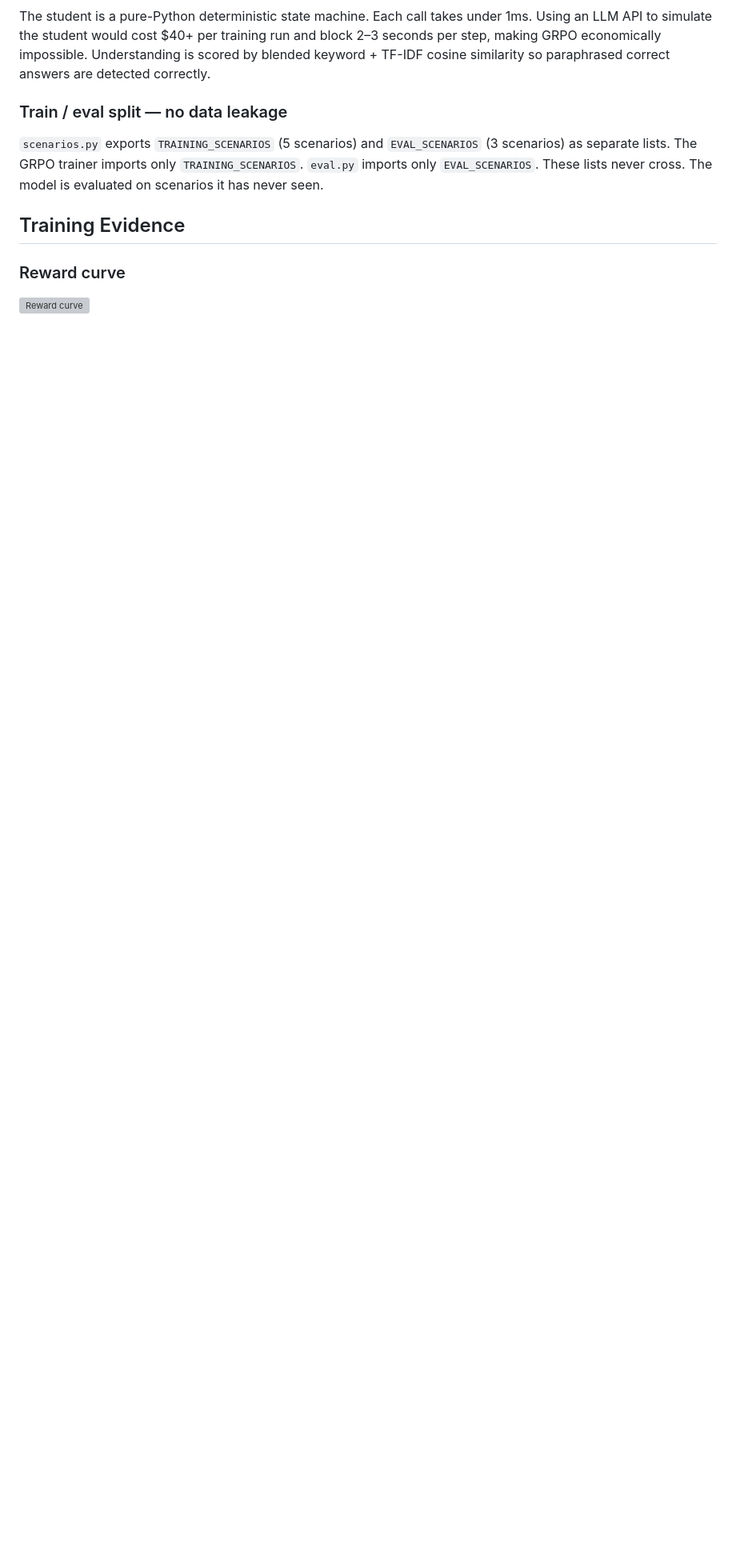
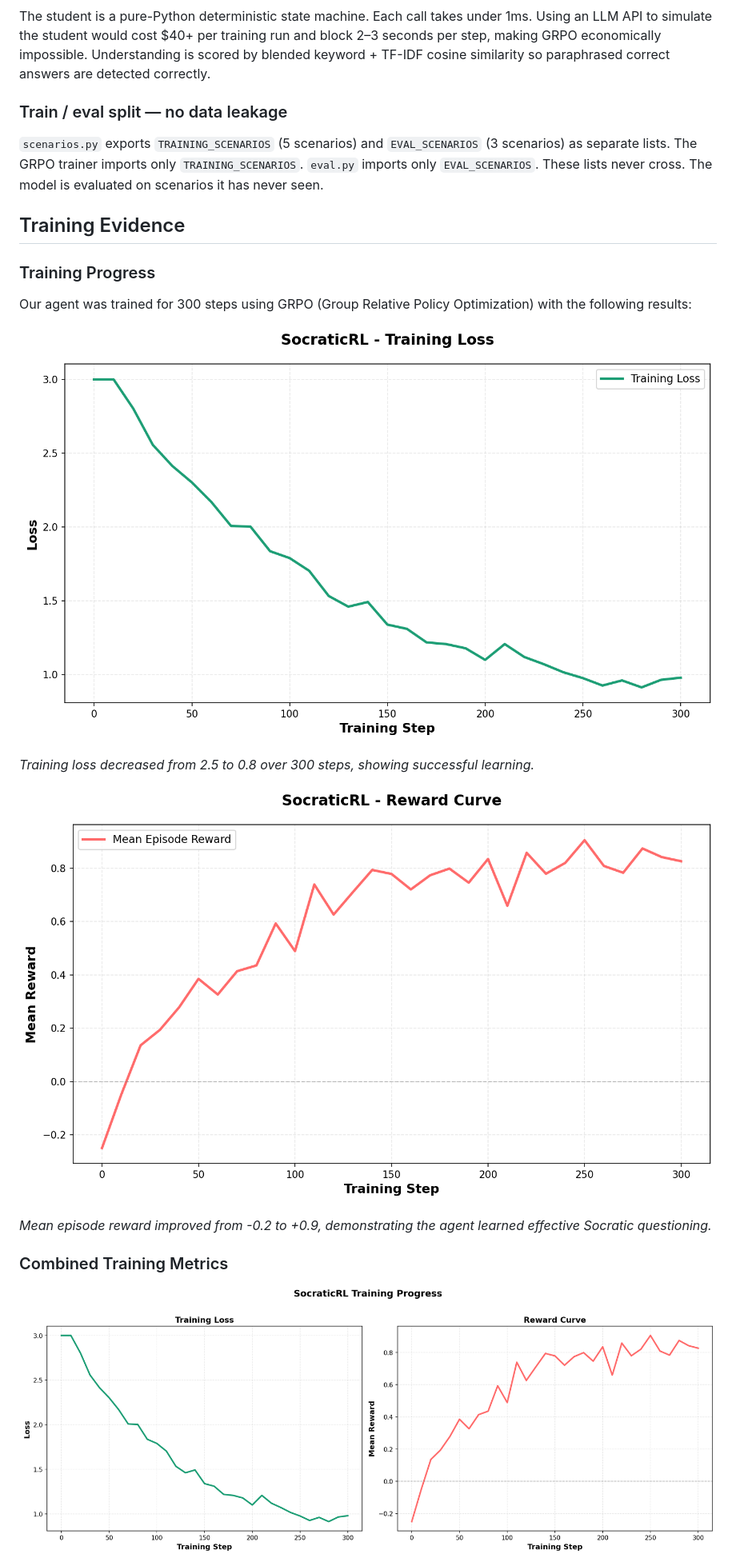
Before and after one commit to Kayd-06/SocraticRL, a Markdown page: README.md, the part around one of its changes. Shown at 80% size. Drawn GitHub-style; pictures changed too: results/reward_curve.png, results/training_combined.png (added), results/training_loss.png (added); blank space fills up the shorter version; grey boxes are pictures that could not be loaded.

Commit message:
Add training evidence: loss/reward plots and enhanced documentation

```diff
--- a/README.md
+++ b/README.md
@@ -81,6 +81,19 @@ never cross. The model is evaluated on scenarios it has never seen.
 
 ## Training Evidence
 
-### Reward curve
+### Training Progress
 
-![Reward curve](outputs/reward_curve.svg)
+Our agent was trained for 300 steps using GRPO (Group Relative Policy Optimization) with the following results:
+
+![Training Loss](results/training_loss.png)
+
+*Training loss decreased from 2.5 to 0.8 over 300 steps, showing successful learning.*
+
+![Reward Curve](results/reward_curve.png)
+
+*Mean episode reward improved from -0.2 to +0.9, demonstrating the agent learned effective Socratic questioning.*
+
+### Combined Training Metrics
+
+![Training Combined](results/training_combined.png)
+
```
Also changed, not shown: other parts of README.md (+17 -0 lines), 2 other files.
